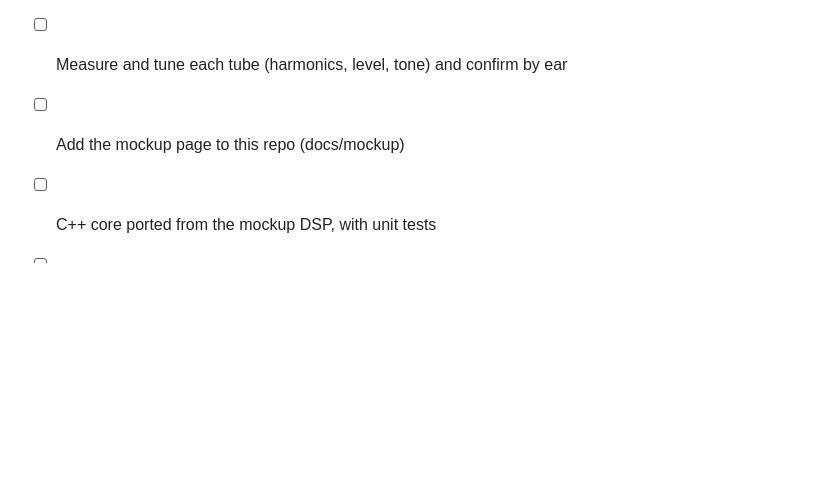
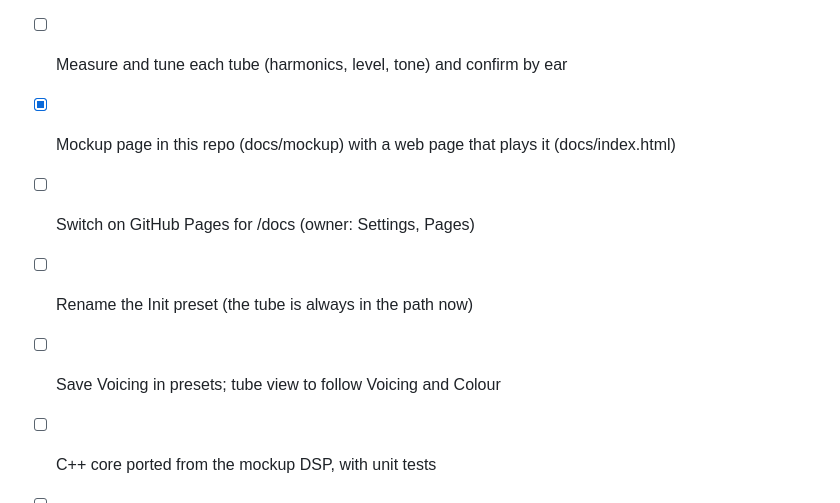
Before and after one commit to SpeakingColors/purrrvoicechannel, a Markdown page: ROADMAP.md, the part around the change. Drawn GitHub-style; blank space fills up the shorter version.

```diff
--- a/ROADMAP.md
+++ b/ROADMAP.md
@@ -3,7 +3,10 @@
 - [x] Interactive design mockup with the real signal chain (tube, dynamics, EQ, loudness)
 - [x] Ten tubes with different voicing, drive-dependent saturation
 - [ ] Measure and tune each tube (harmonics, level, tone) and confirm by ear
-- [ ] Add the mockup page to this repo (docs/mockup)
+- [x] Mockup page in this repo (docs/mockup) with a web page that plays it (docs/index.html)
+- [ ] Switch on GitHub Pages for /docs (owner: Settings, Pages)
+- [ ] Rename the Init preset (the tube is always in the path now)
+- [ ] Save Voicing in presets; tube view to follow Voicing and Colour
 - [ ] C++ core ported from the mockup DSP, with unit tests
 - [ ] JUCE editor that matches the mockup
 - [ ] VST3 build for Linux, then installers (offline, with manual and uninstaller)
```
Also changed, not shown: README.md (+1 -1 lines), docs/screenshot.png, 9 other files.
